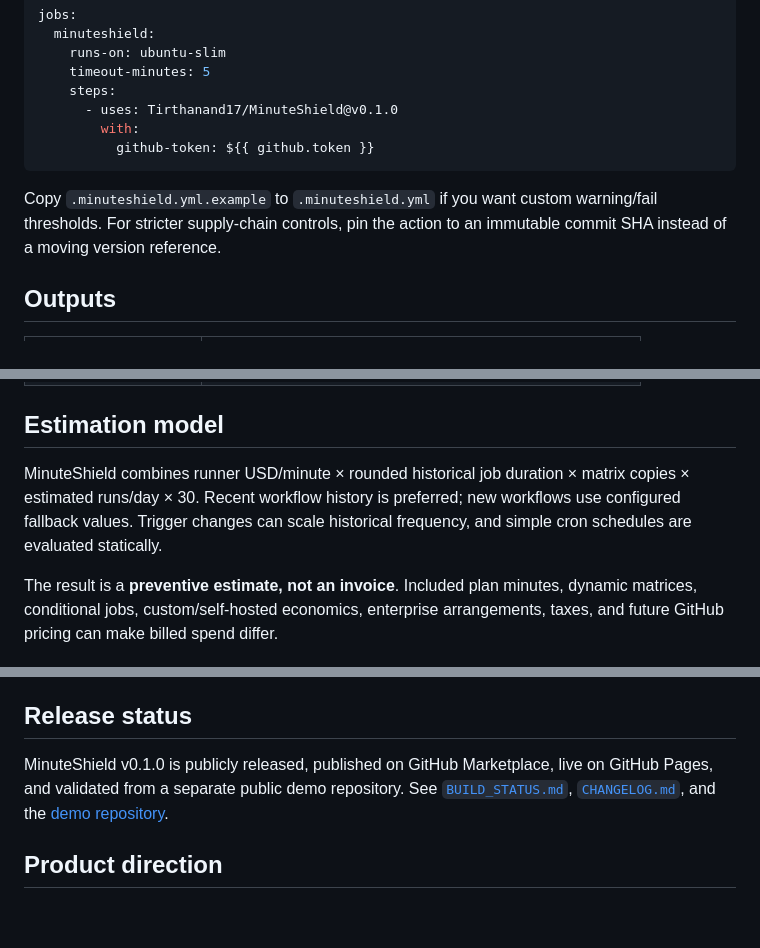
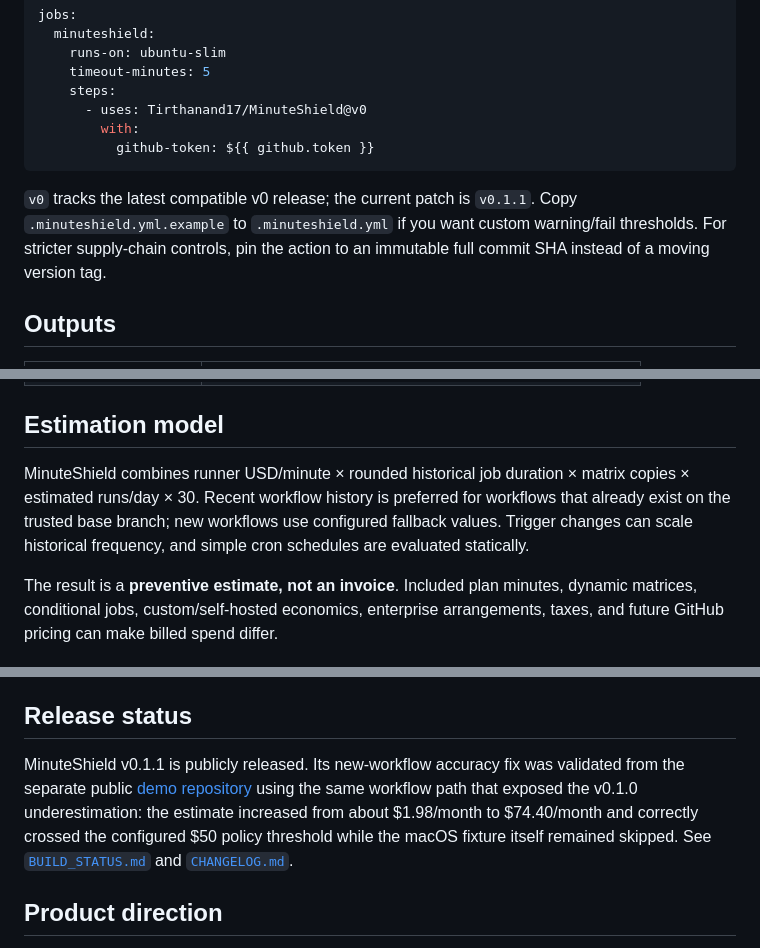
Before and after one commit to Tirthanand17/MinuteShield, a Markdown page: README.md, 3 parts joined by grey strips. Drawn GitHub-style; blank space fills up the shorter version.

Commit message:
docs: point installs at patched v0 line

````diff
--- a/README.md
+++ b/README.md
@@ -45,12 +46,12 @@ jobs:
     runs-on: ubuntu-slim
     timeout-minutes: 5
     steps:
-      - uses: Tirthanand17/MinuteShield@v0.1.0
+      - uses: Tirthanand17/MinuteShield@v0
         with:
           github-token: ${{ github.token }}
 ```
 
-Copy `.minuteshield.yml.example` to `.minuteshield.yml` if you want custom warning/fail thresholds. For stricter supply-chain controls, pin the action to an immutable commit SHA instead of a moving version reference.
+`v0` tracks the latest compatible v0 release; the current patch is `v0.1.1`. Copy `.minuteshield.yml.example` to `.minuteshield.yml` if you want custom warning/fail thresholds. For stricter supply-chain controls, pin the action to an immutable full commit SHA instead of a moving version tag.
 
 ## Outputs
 
@@ -63,7 +64,7 @@ Copy `.minuteshield.yml.example` to `.minuteshield.yml` if you want custom warni
 
 ## Estimation model
 
-MinuteShield combines runner USD/minute × rounded historical job duration × matrix copies × estimated runs/day × 30. Recent workflow history is preferred; new workflows use configured fallback values. Trigger changes can scale historical frequency, and simple cron schedules are evaluated statically.
+MinuteShield combines runner USD/minute × rounded historical job duration × matrix copies × estimated runs/day × 30. Recent workflow history is preferred for workflows that already exist on the trusted base branch; new workflows use configured fallback values. Trigger changes can scale historical frequency, and simple cron schedules are evaluated statically.
 
 The result is a **preventive estimate, not an invoice**. Included plan minutes, dynamic matrices, conditional jobs, custom/self-hosted economics, enterprise arrangements, taxes, and future GitHub pricing can make billed spend differ.
 
@@ -84,7 +85,7 @@ The JavaScript Action bundle is generated into `dist/` with `@vercel/ncc` and co
 
 ## Release status
 
-MinuteShield v0.1.0 is publicly released, published on GitHub Marketplace, live on GitHub Pages, and validated from a separate public demo repository. See [`BUILD_STATUS.md`](BUILD_STATUS.md), [`CHANGELOG.md`](CHANGELOG.md), and the [demo repository](https://github.com/Tirthanand17/MinuteShield-demo).
+MinuteShield v0.1.1 is publicly released. Its new-workflow accuracy fix was validated from the separate public [demo repository](https://github.com/Tirthanand17/MinuteShield-demo) using the same workflow path that exposed the v0.1.0 underestimation: the estimate increased from about $1.98/month to $74.40/month and correctly crossed the configured $50 policy threshold while the macOS fixture itself remained skipped. See [`BUILD_STATUS.md`](BUILD_STATUS.md) and [`CHANGELOG.md`](CHANGELOG.md).
 
 ## Product direction
 
````
Also changed, not shown: other parts of README.md (+1 -0 lines).
